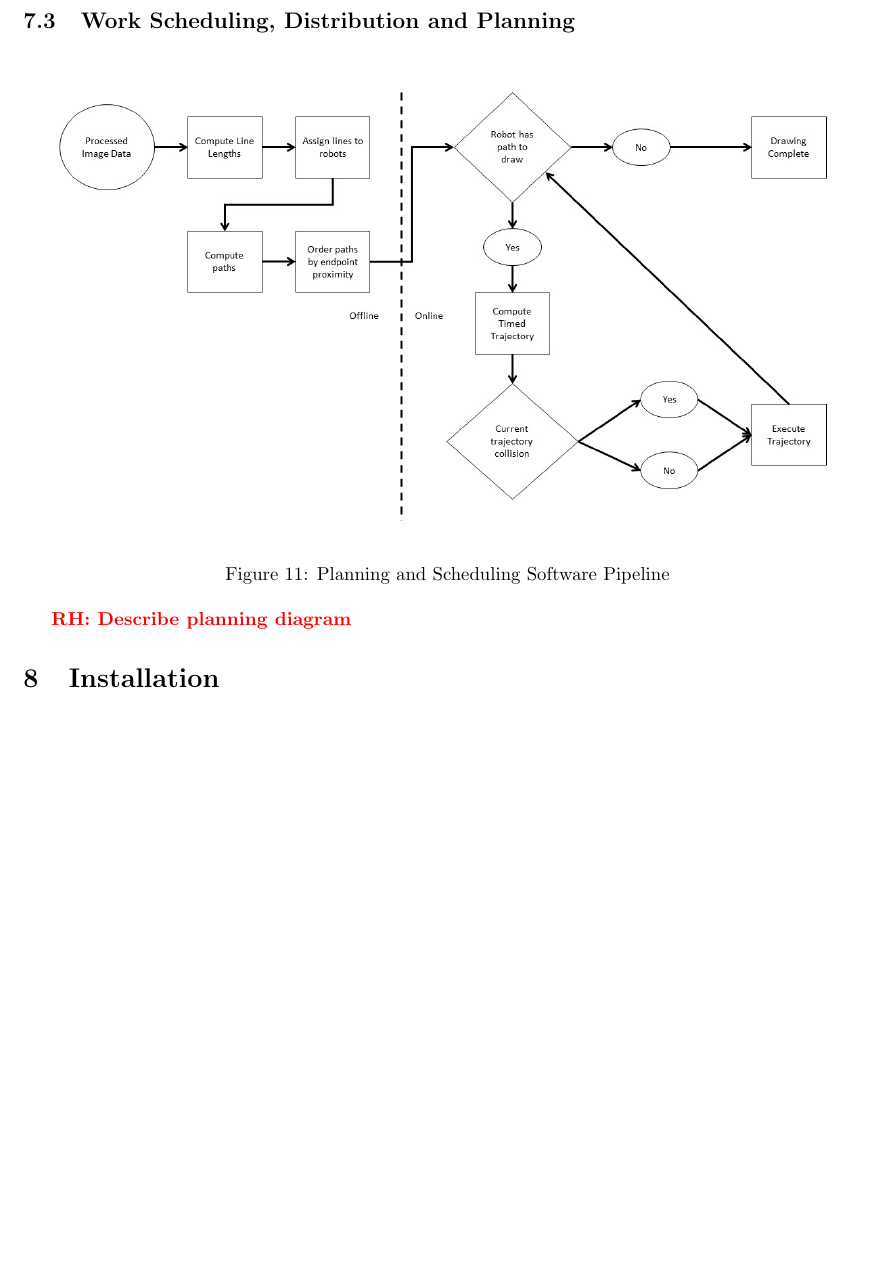
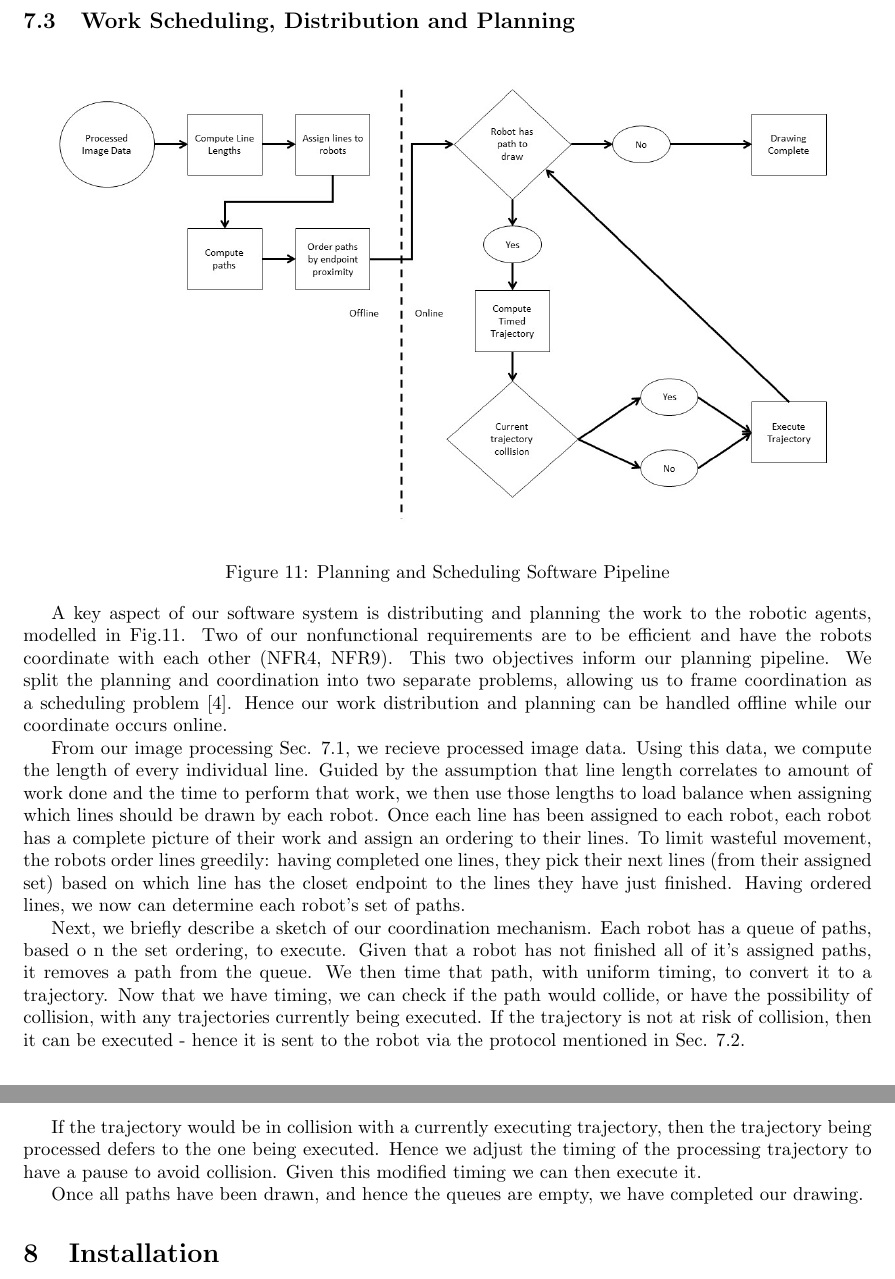
Before and after one commit to rachelholladay/robotics_capstone, a LaTeX document (concept_eval/main.tex, which reads concept_eval/software_architecture.tex): part of page 15 of 16 before the commit and two parts of pages 15 and 16 of 16 after it, the two joined at a grey line, cut so that both start at the same text, the shorter picture padded with empty space. Compiled offline with pdfLaTeX.

Commit message:
Planning description

```diff
--- a/concept_eval/software_architecture.tex
+++ b/concept_eval/software_architecture.tex
@@ -49,5 +49,24 @@ Error logs are generated by the offboard system based on localization and planni
  \label{fig:planning_processing}
 \end{figure}
 
+A key aspect of our software system is distributing and planning the work to the robotic agents, modelled in \figref{fig:planning_processing}.
+Two of our nonfunctional requirements are to be efficient and have the robots coordinate with each other (NFR4, NFR9). This two objectives inform our planning pipeline. We split the planning and coordination into two separate problems, allowing us to frame coordination as a scheduling problem~\cite{o1989deadlock}. Hence our work distribution and planning can be handled offline while our coordinate occurs online.
 
-\rhnote{Describe planning diagram}
+From our image processing \sref{sec:sw_arch_image_processing}, we recieve processed image data.
+Using this data, we compute the length of every individual line.
+Guided by the assumption that line length correlates to amount of work done and the time to perform that work, we then use those lengths to load balance when assigning which lines should be drawn by each robot.
+Once each line has been assigned to each robot, each robot has a complete picture of their work and assign an ordering to their lines.
+To limit wasteful movement, the robots order lines greedily: having completed one lines, they pick their next lines (from their assigned set) based on which line has the closet endpoint to the lines they have just finished.
+Having ordered lines, we now can determine each robot's set of paths.
+
+Next, we briefly describe a sketch of our coordination mechanism. Each robot has a queue of paths, based o
+n the set ordering, to execute.
+Given that a robot has not finished all of it's assigned paths, it removes a path from the queue.
+We then time that path, with uniform timing, to convert it to a trajectory.
+Now that we have timing, we can check if the path would collide, or have the possibility of collision, with any trajectories currently being executed.
+If the trajectory is not at risk of collision, then it can be executed - hence it is sent to the robot via the protocol mentioned in \sref{sec:sw_arch_communication}.
+
+If the trajectory would be in collision with a currently executing trajectory, then the trajectory being processed defers to the one being executed.
+Hence we adjust the timing of the processing trajectory to have a pause to avoid collision. Given this modified timing we can then execute it.
+
+Once all paths have been drawn, and hence the queues are empty, we have completed our drawing.
```
Also changed, not shown: concept_eval/references.bib (+9 -1 lines), concept_eval/main.pdf.
